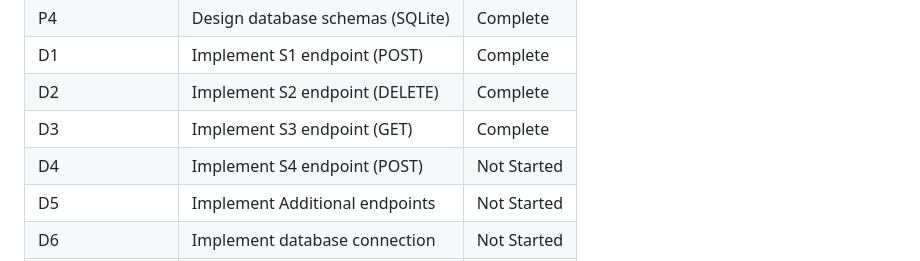
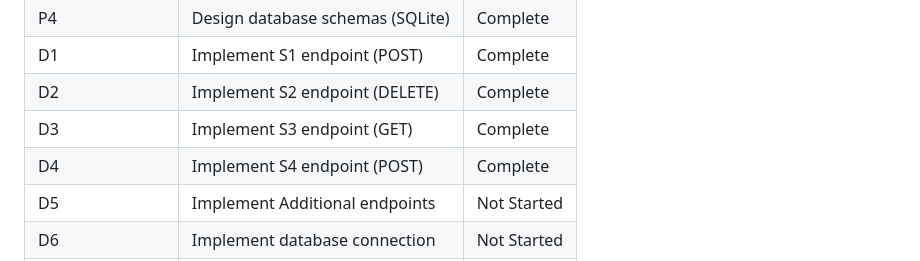
Before and after one commit to milesmfe/Shamzam, a Markdown page: README.md, the part around the change. Rendered like a GitHub page.

Commit message:
Update README: Mark D4 Complete

```diff
--- a/README.md
+++ b/README.md
@@ -38,7 +38,7 @@ The following implementation requirements must be satisfied:
 | D1             | Implement S1 endpoint (POST)     | Complete    |
 | D2             | Implement S2 endpoint (DELETE)   | Complete    |
 | D3             | Implement S3 endpoint (GET)      | Complete    |
-| D4             | Implement S4 endpoint (POST)     | Not Started |
+| D4             | Implement S4 endpoint (POST)     | Complete    |
 | D5             | Implement Additional endpoints   | Not Started |
 | D6             | Implement database connection    | Not Started |
 | D7             | Develop API layer                | Not Started |
```
